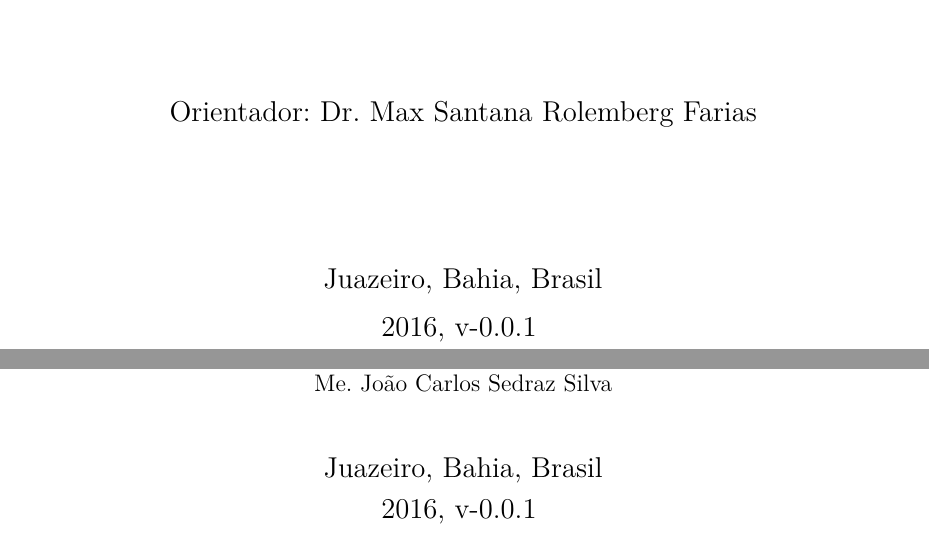
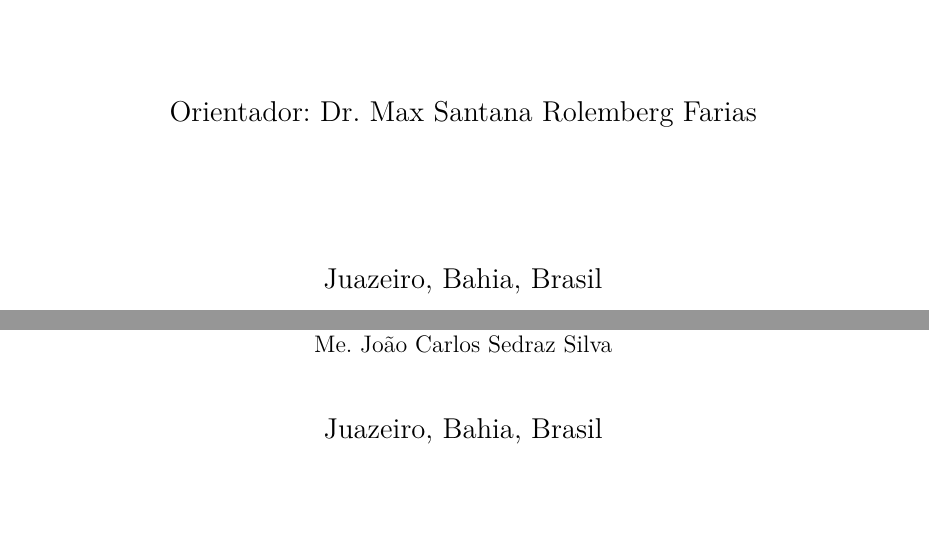
Before and after one commit to pedrosobral/tcc, a LaTeX thesis (tcc.tex, which reads config.tex): two parts of pages 2 and 3 of 31, joined at a grey line, cut so that both start at the same text. Compiled offline with pdfLaTeX.

Commit message:
UPDATE: VERSAO TCC I

```diff
--- a/config.tex
+++ b/config.tex
@@ -65,7 +65,7 @@
 o ensino e aprendizagem}
 \autor{Pedro Henrique Araújo Sobral}
 \local{Juazeiro, Bahia, Brasil}
-\data{2016, v-0.0.1}
+\data{2016}
 \orientador{Dr. Max Santana Rolemberg Farias}
 % \coorientador{João Carlos Sedraz Silva}
 \instituicao{%
```
Also changed, not shown: tcc.pdf.
